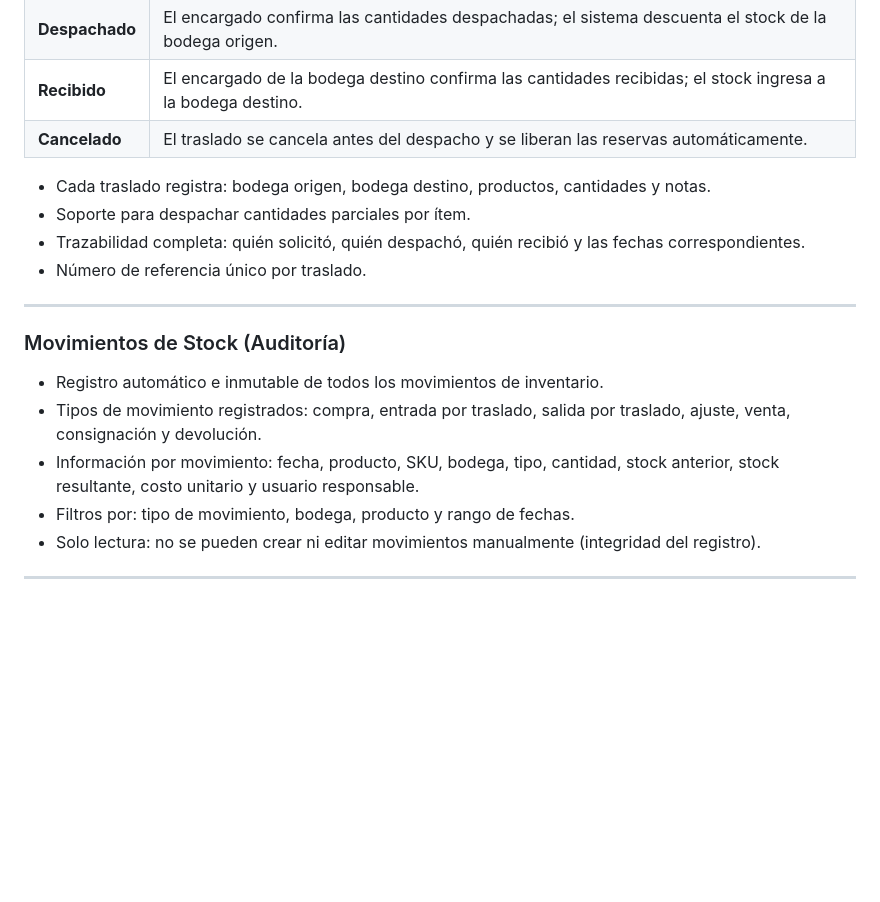
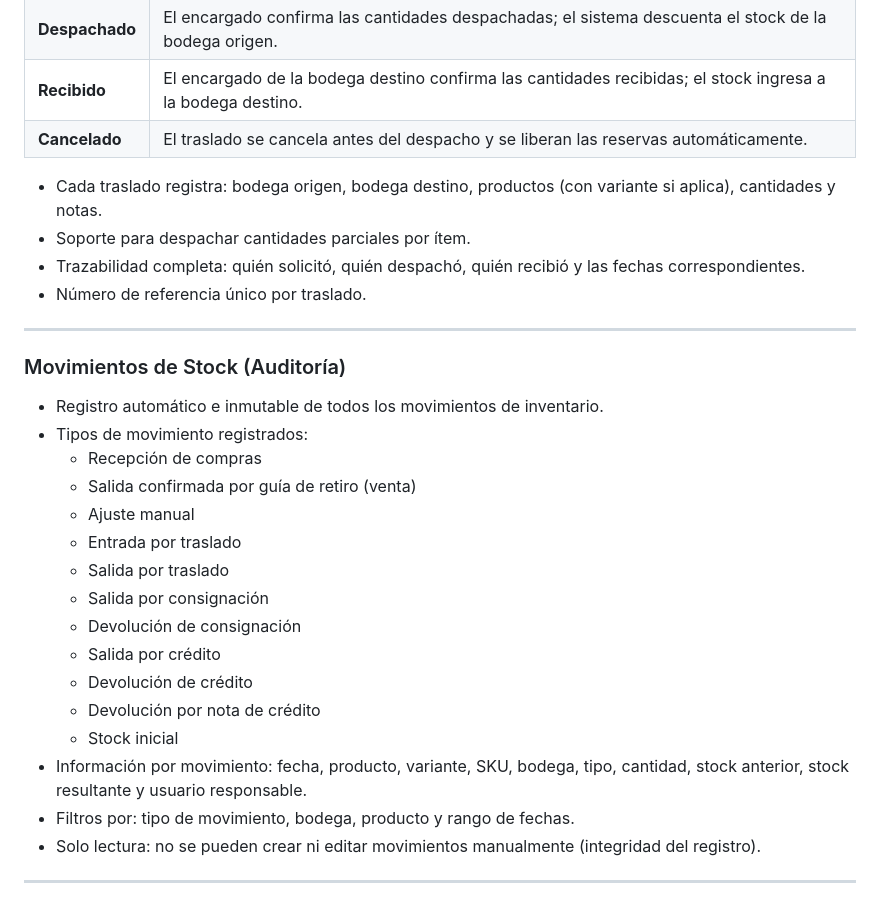
Before and after one commit to daniv04/kobata-erp, a Markdown page: docs/FUNCIONALIDADES.md, the part around one of its changes. Drawn GitHub-style; blank space fills up the shorter version.

```diff
--- a/docs/FUNCIONALIDADES.md
+++ b/docs/FUNCIONALIDADES.md
@@ -49,7 +75,7 @@ Flujo completo de traslado de mercancía entre dos bodegas:
 | **Recibido** | El encargado de la bodega destino confirma las cantidades recibidas; el stock ingresa a la bodega destino. |
 | **Cancelado** | El traslado se cancela antes del despacho y se liberan las reservas automáticamente. |
 
-- Cada traslado registra: bodega origen, bodega destino, productos, cantidades y notas.
+- Cada traslado registra: bodega origen, bodega destino, productos (con variante si aplica), cantidades y notas.
 - Soporte para despachar cantidades parciales por ítem.
 - Trazabilidad completa: quién solicitó, quién despachó, quién recibió y las fechas correspondientes.
 - Número de referencia único por traslado.
@@ -58,8 +84,19 @@ Flujo completo de traslado de mercancía entre dos bodegas:
 
 ### Movimientos de Stock (Auditoría)
 - Registro automático e inmutable de todos los movimientos de inventario.
-- Tipos de movimiento registrados: compra, entrada por traslado, salida por traslado, ajuste, venta, consignación y devolución.
-- Información por movimiento: fecha, producto, SKU, bodega, tipo, cantidad, stock anterior, stock resultante, costo unitario y usuario responsable.
+- Tipos de movimiento registrados:
+  - Recepción de compras
+  - Salida confirmada por guía de retiro (venta)
+  - Ajuste manual
+  - Entrada por traslado
+  - Salida por traslado
+  - Salida por consignación
+  - Devolución de consignación
+  - Salida por crédito
+  - Devolución de crédito
+  - Devolución por nota de crédito
+  - Stock inicial
+- Información por movimiento: fecha, producto, variante, SKU, bodega, tipo, cantidad, stock anterior, stock resultante y usuario responsable.
 - Filtros por: tipo de movimiento, bodega, producto y rango de fechas.
 - Solo lectura: no se pueden crear ni editar movimientos manualmente (integridad del registro).
 
```
Also changed, not shown: other parts of docs/FUNCIONALIDADES.md (+29 -3 lines), docs/REQUERIMIENTOS.md (added, +288 -0 lines).
